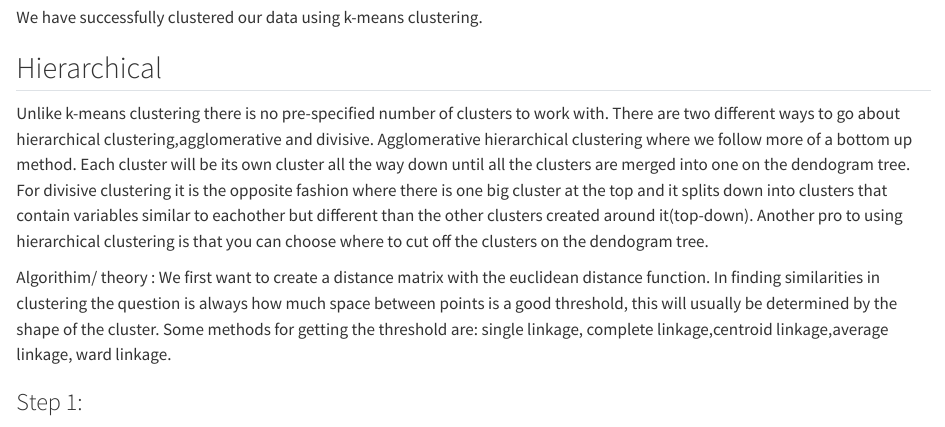
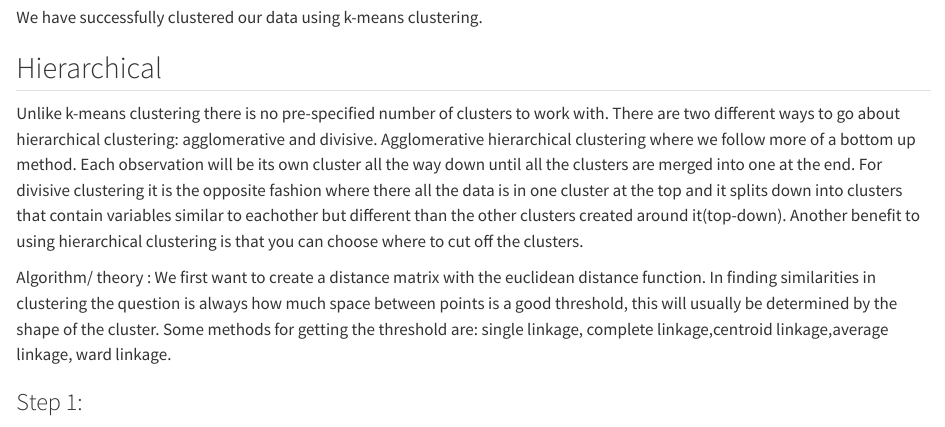
Before and after one commit to PSTAT197-F23/Final-Project-Group5, a Quarto document (vignette-clustering.qmd): the page in a window 1100 px wide, from 4710 px down. Rendered offline with R 4.5, knitr and Pandoc in place of Quarto, with nearby package versions; long lines of code are wrapped.

Commit message:
Update vignette-clustering.qmd

```diff
--- a/vignette-clustering.qmd
+++ b/vignette-clustering.qmd
@@ -110,10 +110,10 @@ ggplot(preds, aes(x = PC1, y = PC2, color = as.factor(Group))) +
 We have successfully clustered our data using k-means clustering.
 
 ## Hierarchical
-Unlike k-means clustering there is no pre-specified number of clusters to work with. There are two different ways to go about hierarchical clustering,agglomerative and divisive. Agglomerative hierarchical clustering where we follow more of a bottom up method. Each cluster will be its own cluster all the way down until all the clusters are merged into one on the dendogram tree. For divisive clustering it is the opposite fashion where there is one big cluster at the top and it splits down into clusters that contain variables similar to eachother but different than the other clusters created around it(top-down). Another pro to using hierarchical clustering is that you can choose where to cut off the clusters on the dendogram tree.
+Unlike k-means clustering there is no pre-specified number of clusters to work with. There are two different ways to go about hierarchical clustering: agglomerative and divisive. Agglomerative hierarchical clustering where we follow more of a bottom up method. Each observation will be its own cluster all the way down until all the clusters are merged into one at the end. For divisive clustering it is the opposite fashion where there all the data is in one cluster at the top and it splits down into clusters that contain variables similar to eachother but different than the other clusters created around it(top-down). Another benefit to using hierarchical clustering is that you can choose where to cut off the clusters.
 
 
-Algorithim/ theory : We first want to create a distance matrix with the euclidean distance function. In finding similarities in clustering the question is always how much space between points is a good threshold, this will usually be determined by the shape of the cluster. Some methods for getting the threshold are: single linkage, complete linkage,centroid linkage,average linkage, ward linkage.
+Algorithm/ theory : We first want to create a distance matrix with the euclidean distance function. In finding similarities in clustering the question is always how much space between points is a good threshold, this will usually be determined by the shape of the cluster. Some methods for getting the threshold are: single linkage, complete linkage,centroid linkage,average linkage, ward linkage.
 
 
 
```
